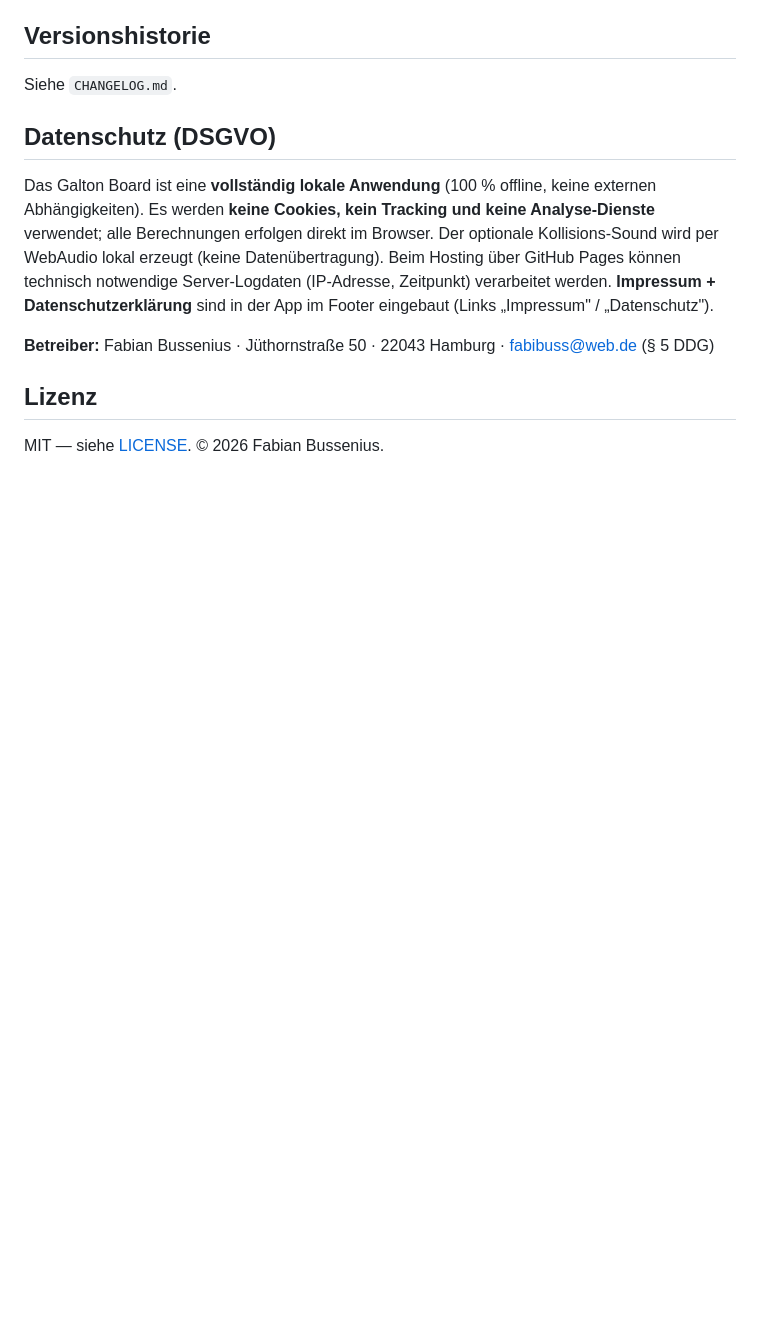
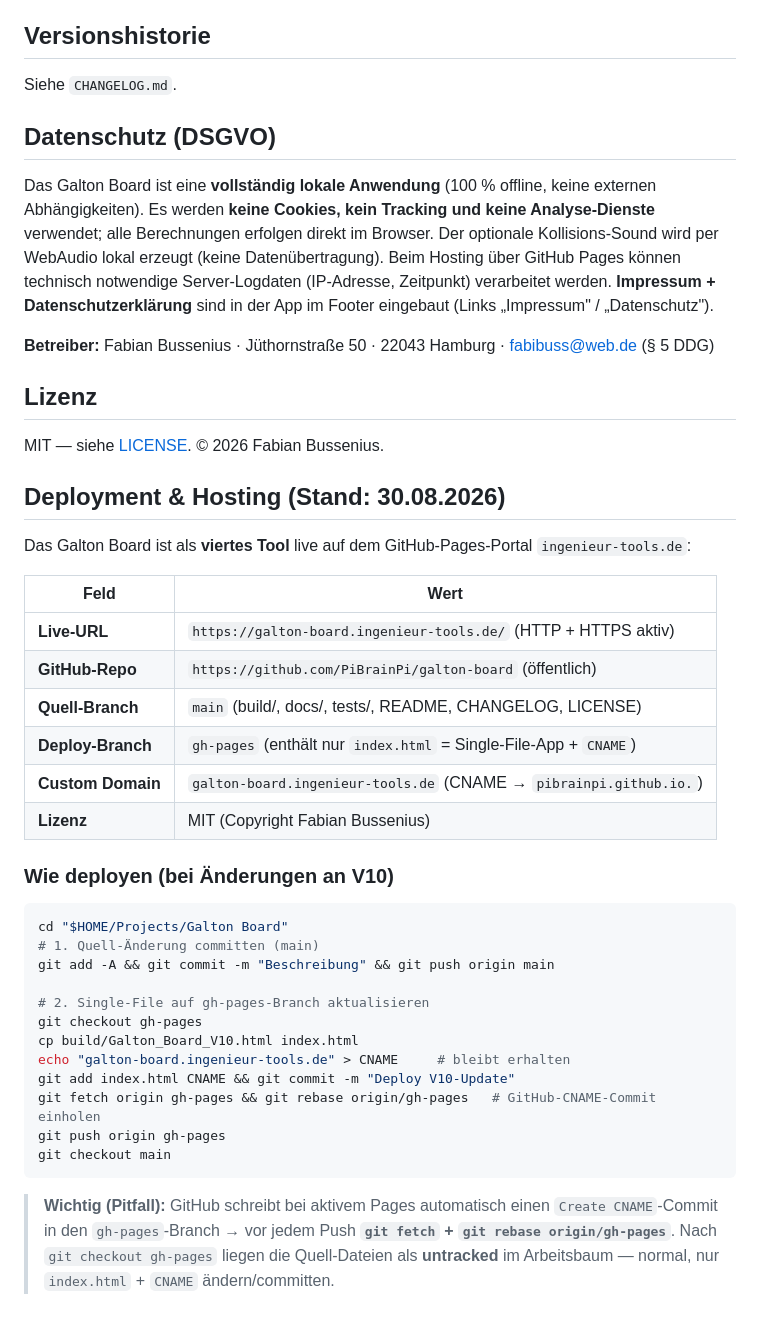
Before and after one commit to PiBrainPi/galton-board, a Markdown page: README.md, the part around the change. GitHub-like rendering; blank space fills up the shorter version.

Commit message:
docs: Deployment-& Hosting-Abschnitt (galton-board.ingenieur-tools.de, Deploy-Anleitung), CHANGELOG V10.2-deploy (DSGVO/Veröffentlichung), cd-Befehl korrigiert

````diff
--- a/README.md
+++ b/README.md
@@ -117,3 +117,38 @@ sind in der App im Footer eingebaut (Links „Impressum" / „Datenschutz").
 ## Lizenz
 
 MIT — siehe [LICENSE](LICENSE). © 2026 Fabian Bussenius.
+
+## Deployment & Hosting (Stand: 30.08.2026)
+
+Das Galton Board ist als **viertes Tool** live auf dem GitHub-Pages-Portal `ingenieur-tools.de`:
+
+| Feld | Wert |
+|---|---|
+| **Live-URL** | `https://galton-board.ingenieur-tools.de/` (HTTP + HTTPS aktiv) |
+| **GitHub-Repo** | `https://github.com/PiBrainPi/galton-board` (öffentlich) |
+| **Quell-Branch** | `main` (build/, docs/, tests/, README, CHANGELOG, LICENSE) |
+| **Deploy-Branch** | `gh-pages` (enthält nur `index.html` = Single-File-App + `CNAME`) |
+| **Custom Domain** | `galton-board.ingenieur-tools.de` (CNAME → `pibrainpi.github.io.`) |
+| **Lizenz** | MIT (Copyright Fabian Bussenius) |
+
+### Wie deployen (bei Änderungen an V10)
+
+```bash
+cd "$HOME/Projects/Galton Board"
+# 1. Quell-Änderung committen (main)
+git add -A && git commit -m "Beschreibung" && git push origin main
+
+# 2. Single-File auf gh-pages-Branch aktualisieren
+git checkout gh-pages
+cp build/Galton_Board_V10.html index.html
+echo "galton-board.ingenieur-tools.de" > CNAME     # bleibt erhalten
+git add index.html CNAME && git commit -m "Deploy V10-Update"
+git fetch origin gh-pages && git rebase origin/gh-pages   # GitHub-CNAME-Commit einholen
+git push origin gh-pages
+git checkout main
+```
+
+> **Wichtig (Pitfall):** GitHub schreibt bei aktivem Pages automatisch einen `Create CNAME`-Commit
+> in den `gh-pages`-Branch → vor jedem Push **`git fetch` + `git rebase origin/gh-pages`**.
+> Nach `git checkout gh-pages` liegen die Quell-Dateien als **untracked** im Arbeitsbaum — normal,
+> nur `index.html` + `CNAME` ändern/committen.
````
Also changed, not shown: CHANGELOG.md (+24 -0 lines).
